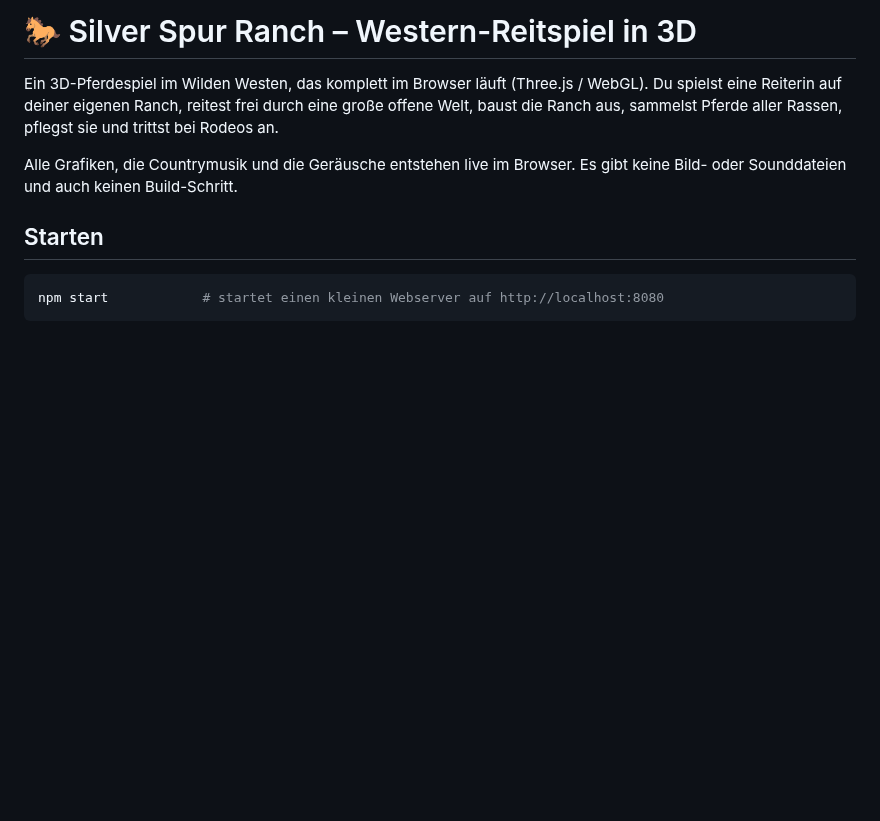
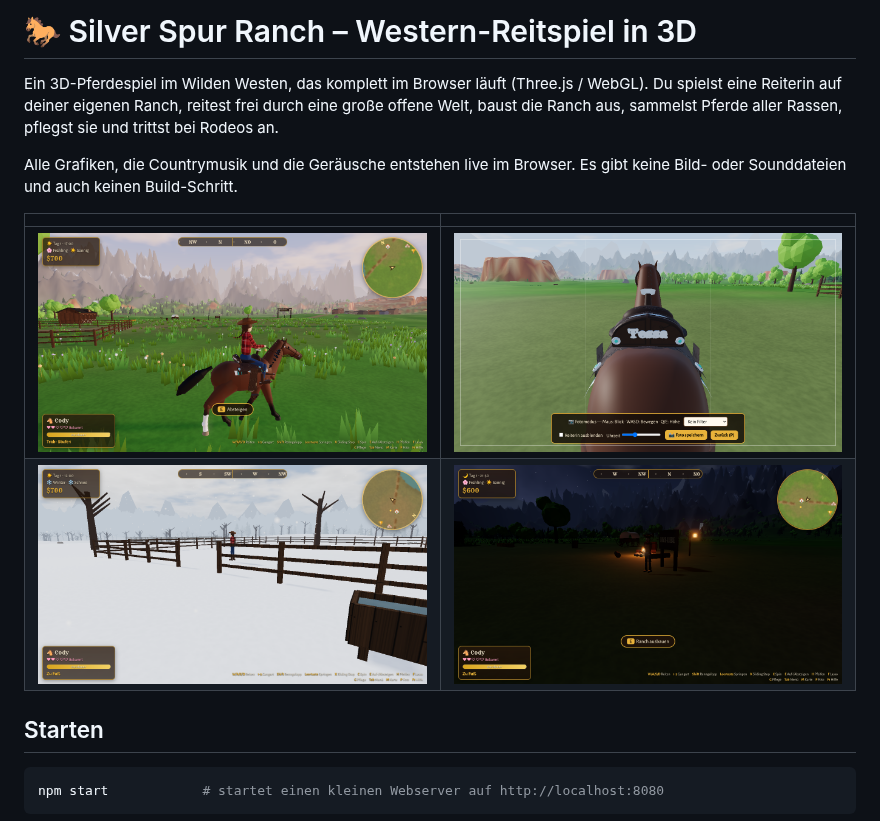
Before and after one commit to tobiaslangde-eng/reitspiel-, a Markdown page: README.md, the part around the change. GitHub-like rendering; pictures changed too: docs/galopp.png (added), docs/lagerfeuer.png (added), docs/tessa-sattel.png (added); blank space fills up the shorter version.

Commit message:
Add screenshots to README
Co-Authored-By: Claude Opus 5.5 <noreply@anthropic.com>
Claude-Session: https://claude.ai/code/session_01BZX7SeC8Ab4J7QewZubWJ5

```diff
--- a/README.md
+++ b/README.md
@@ -6,6 +6,11 @@ baust die Ranch aus, sammelst Pferde aller Rassen, pflegst sie und trittst bei R
 
 Alle Grafiken, die Countrymusik und die Geräusche entstehen live im Browser. Es gibt keine
 Bild- oder Sounddateien und auch keinen Build-Schritt.
+
+| | |
+|---|---|
+| ![Galopp über die Prärie](docs/galopp.png) | ![Sattel „Tessa“](docs/tessa-sattel.png) |
+| ![Winter auf der Ranch](docs/winter.png) | ![Lagerfeuer bei Nacht](docs/lagerfeuer.png) |
 
 ## Starten
 
```
